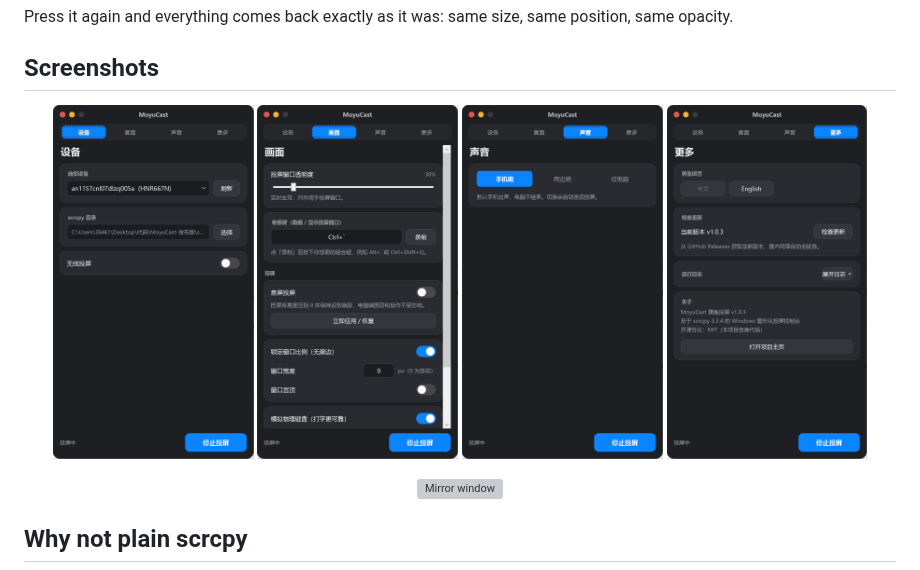
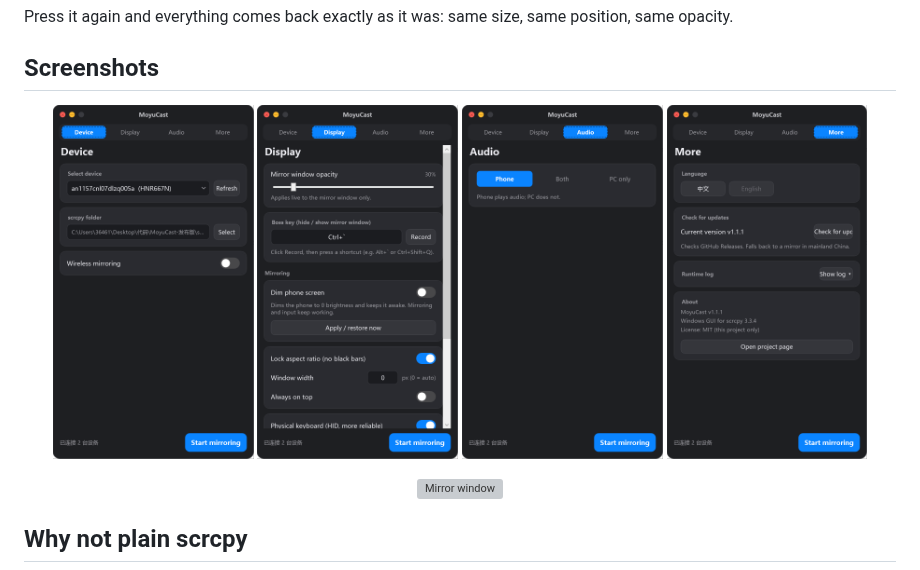
Before and after one commit to lee19890505/moyucast, a Markdown page: README.md, the part around the change. GitHub-like rendering; pictures changed too: docs/screenshots/en/audio.png (added), docs/screenshots/en/device.png (added), docs/screenshots/en/display.png (added); grey boxes are pictures that could not be loaded.

Commit message:
docs: use English UI screenshots in the English section of README

```diff
--- a/README.md
+++ b/README.md
@@ -232,10 +232,10 @@ Press it again and everything comes back exactly as it was: same size, same posi
 ## Screenshots
 
 <p align="center">
-  <img src="docs/screenshots/device.png" width="23%" alt="Device tab" />
-  <img src="docs/screenshots/display.png" width="23%" alt="Display tab" />
-  <img src="docs/screenshots/audio.png" width="23%" alt="Audio tab" />
-  <img src="docs/screenshots/more.png" width="23%" alt="More tab" />
+  <img src="docs/screenshots/en/device.png" width="23%" alt="Device tab" />
+  <img src="docs/screenshots/en/display.png" width="23%" alt="Display tab" />
+  <img src="docs/screenshots/en/audio.png" width="23%" alt="Audio tab" />
+  <img src="docs/screenshots/en/more.png" width="23%" alt="More tab" />
 </p>
 <p align="center">
   <img src="docs/screenshots/mirror.png" width="40%" alt="Mirror window" />
```
